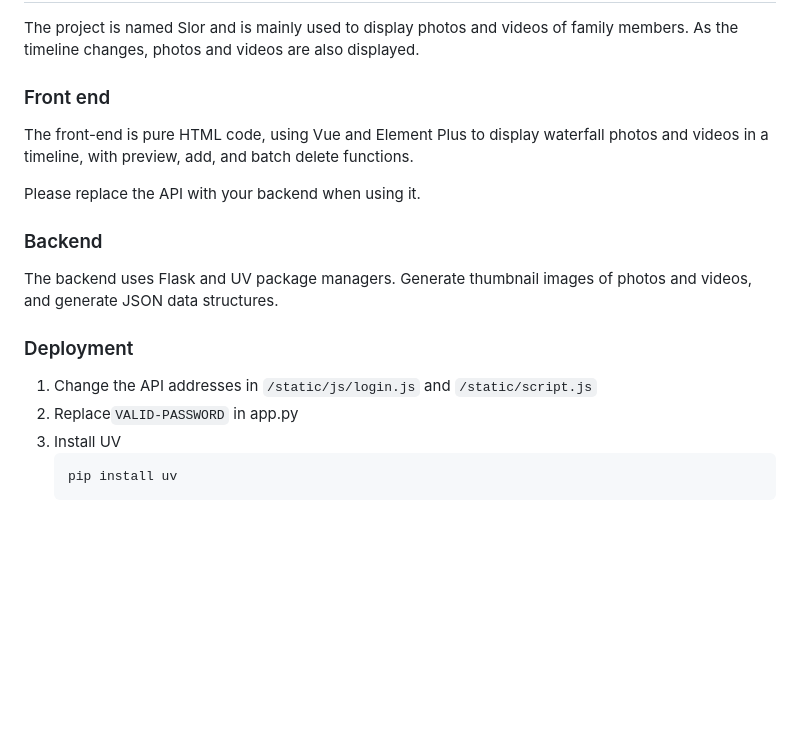
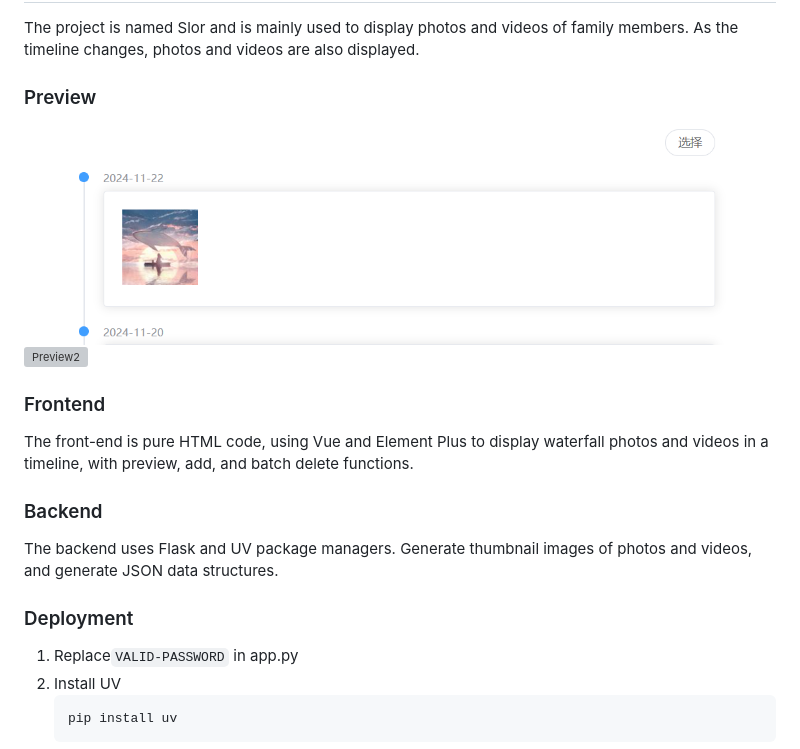
Before and after one commit to cirbinus/Slor, a Markdown page: README_EN.md, the part around the change. Drawn GitHub-style; pictures changed too: previews/1.jpg (added); blank space fills up the shorter version; grey boxes are pictures that could not be loaded.

````diff
--- a/README_EN.md
+++ b/README_EN.md
@@ -2,11 +2,14 @@
 
 The project is named Slor and is mainly used to display photos and videos of family members. As the timeline changes, photos and videos are also displayed.
 
-### Front end
+### Preview
+
+![Preview1](./previews/1.jpg)
+![Preview2](./previews/2.jpg)
+
+### Frontend
 
 The front-end is pure HTML code, using Vue and Element Plus to display waterfall photos and videos in a timeline, with preview, add, and batch delete functions.
-
-Please replace the API with your backend when using it.
 
 ### Backend
 
@@ -14,8 +17,6 @@ The backend uses Flask and UV package managers. Generate thumbnail images of pho
 
 
 ### Deployment
-
-1. Change the API addresses in `/static/js/login.js` and `/static/script.js`
 1. Replace`VALID-PASSWORD` in app.py
 1. Install UV
     ```
````
Also changed, not shown: README.md (+6 -3 lines), 8 other files.
